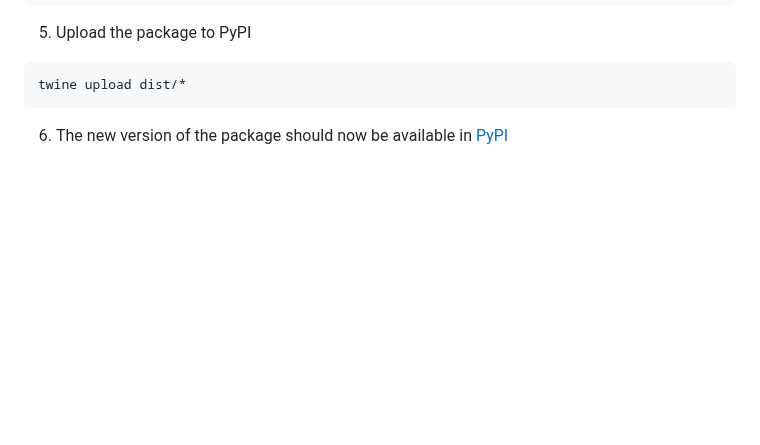
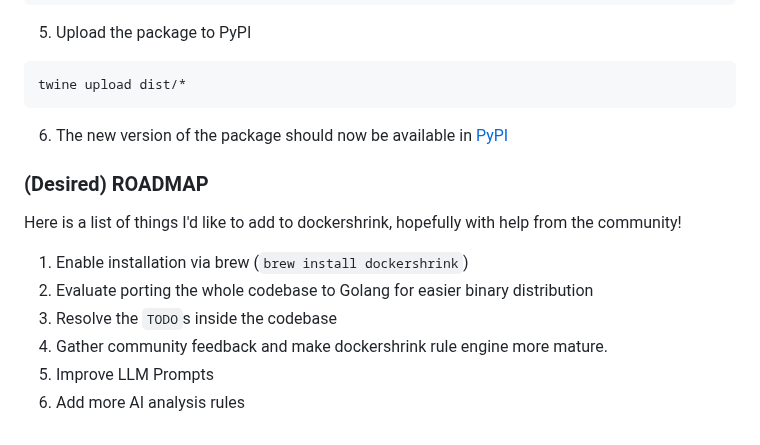
Before and after one commit to duaraghav8/dockershrink, a Markdown page: README.md, the part around the change. GitHub-like rendering; blank space fills up the shorter version.

````diff
--- a/README.md
+++ b/README.md
@@ -167,3 +167,14 @@ pip install --index-url https://test.pypi.org/simple/ --no-deps dockershrink
 twine upload dist/*
 ```
 6. The new version of the package should now be available in [PyPI](https://pypi.org/project/dockershrink/)
+
+
+### (Desired) ROADMAP
+Here is a list of things I'd like to add to dockershrink, hopefully with help from the community!
+
+1. Enable installation via brew (`brew install dockershrink`)
+2. Evaluate porting the whole codebase to Golang for easier binary distribution
+3. Resolve the `TODO`s inside the codebase
+4. Gather community feedback and make dockershrink rule engine more mature.
+5. Improve LLM Prompts
+6. Add more AI analysis rules
````
